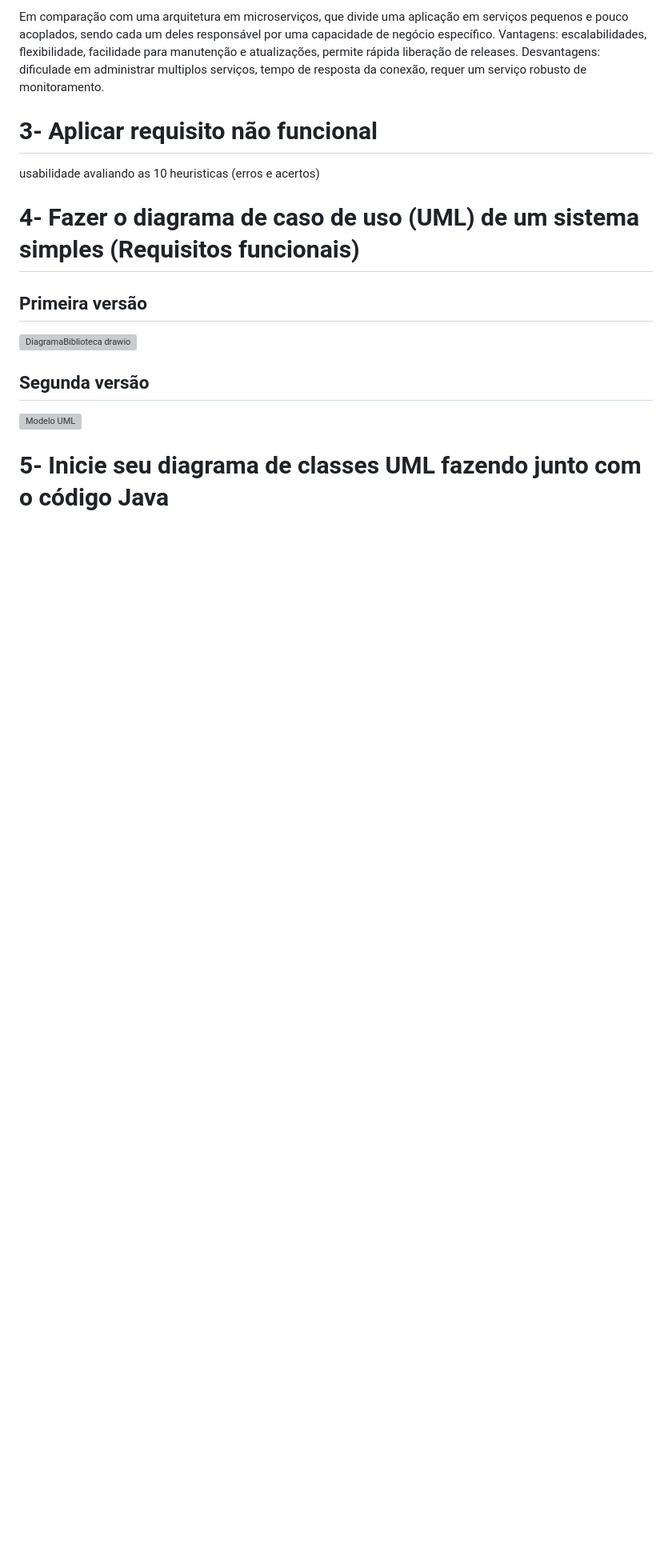
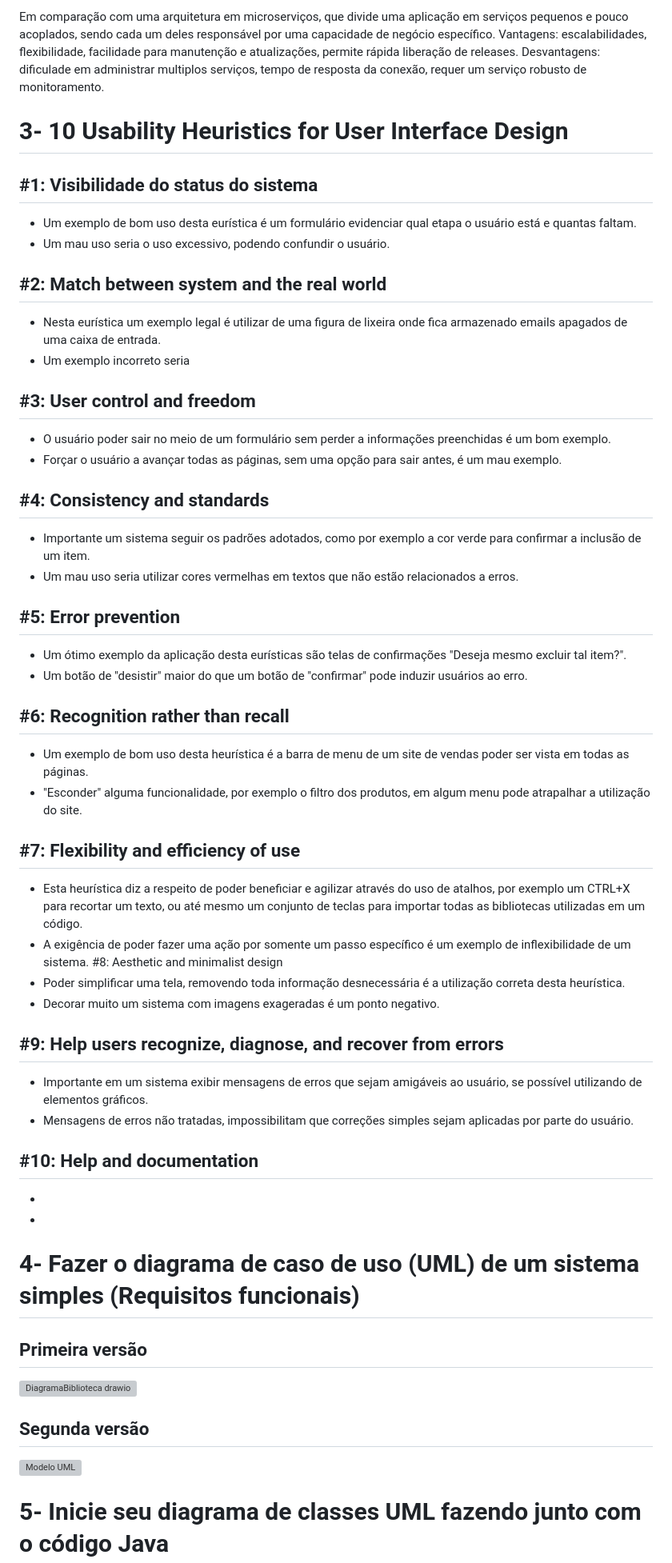
Before and after one commit to gilvaneamaro/bertoti, a Markdown page: Engenharia de Software/README.md, the part around the change. Shown at 80% size. Drawn GitHub-style; blank space fills up the shorter version; grey boxes are pictures that could not be loaded.

```diff
--- a/Engenharia de Software/README.md
+++ b/Engenharia de Software/README.md
@@ -21,11 +21,39 @@ Em comparação com uma arquitetura em microserviços, que divide uma aplicaçã
 Vantagens: escalabilidades, flexibilidade, facilidade para manutenção e atualizações, permite rápida liberação de releases.
 Desvantagens: dificulade em administrar multiplos serviços, tempo de resposta da conexão, requer um serviço robusto de monitoramento.
 
-# 3- Aplicar requisito não funcional
+# 3- 10 Usability Heuristics for User Interface Design
+## #1: Visibilidade do status do sistema
+- Um exemplo de bom uso desta eurística é um formulário evidenciar qual etapa o usuário está e quantas faltam.
+- Um mau uso seria o uso excessivo, podendo confundir o usuário.
 
-usabilidade avaliando as 10 heuristicas (erros e acertos)
+## #2: Match between system and the real world
+- Nesta eurística um exemplo legal é utilizar de uma figura de lixeira onde fica armazenado emails apagados de uma caixa de entrada.
+- Um exemplo incorreto seria
 
-
+## #3: User control and freedom
+- O usuário poder sair no meio de um formulário sem perder a informações preenchidas é um bom exemplo.
+- Forçar o usuário a avançar todas as páginas, sem uma opção para sair antes, é um mau exemplo.
+## #4: Consistency and standards
+- Importante um sistema seguir os padrões adotados, como por exemplo a cor verde para confirmar a inclusão de um item.
+- Um mau uso seria utilizar cores vermelhas em textos que não estão relacionados a erros.
+## #5: Error prevention
+- Um ótimo exemplo da aplicação desta eurísticas são telas de confirmações "Deseja mesmo excluir tal item?".
+- Um botão de "desistir" maior do que um botão de "confirmar" pode induzir usuários ao erro.
+## #6: Recognition rather than recall
+- Um exemplo de bom uso desta heurística é a barra de menu de um site de vendas poder ser vista em todas as páginas.
+- "Esconder" alguma funcionalidade, por exemplo o filtro dos produtos, em algum menu pode atrapalhar a utilização do site.
+## #7: Flexibility and efficiency of use
+- Esta heurística diz a respeito de poder beneficiar e agilizar através do uso de atalhos, por exemplo um CTRL+X para recortar um texto, ou até mesmo um conjunto de teclas para importar todas as bibliotecas utilizadas em um código.
+- A exigência de poder fazer uma ação por somente um passo específico é um exemplo de inflexibilidade de um sistema.
+#8: Aesthetic and minimalist design
+- Poder simplificar uma tela, removendo toda informação desnecessária é a utilização correta desta heurística.
+- Decorar muito um sistema com imagens exageradas é um ponto negativo.
+## #9: Help users recognize, diagnose, and recover from errors
+- Importante em um sistema exibir mensagens de erros que sejam amigáveis ao usuário, se possível utilizando de elementos gráficos.
+- Mensagens de erros não tratadas, impossibilitam que correções simples sejam aplicadas por parte do usuário.
+## #10: Help and documentation
+-
+-
 # 4- Fazer o diagrama de caso de uso (UML) de um sistema simples (Requisitos funcionais)
 ## Primeira versão
 ![DiagramaBiblioteca drawio](https://github.com/gilvaneamaro/bertoti/assets/121205315/58288615-5538-4a1b-9695-a0d0afd2f0ba)
```
